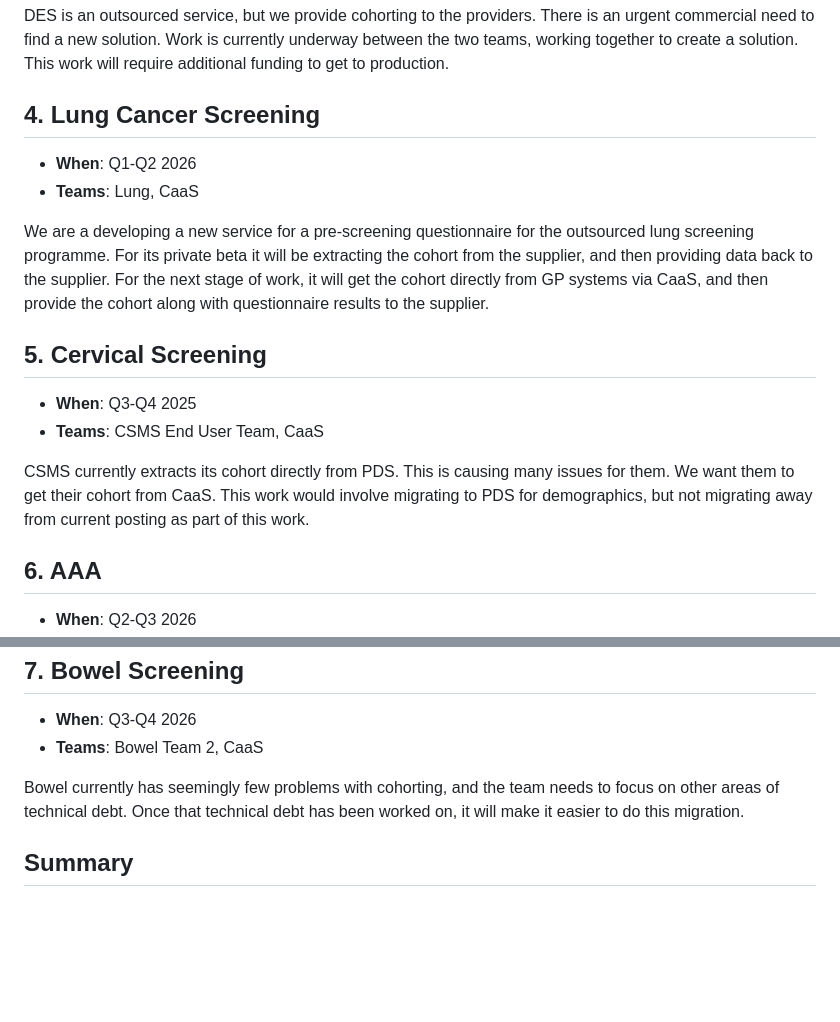
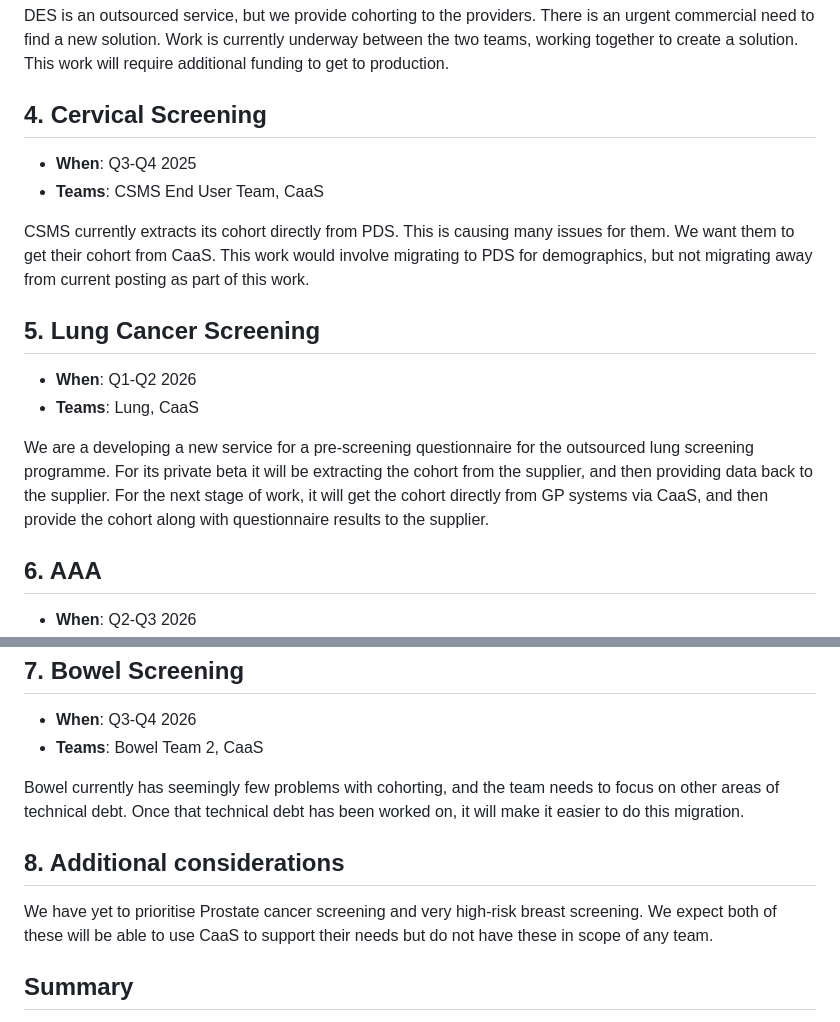
Before and after one commit to NHSDigital/digital-screening-architecture, a Markdown page: docs/2025-10-CaaS_onboarding.md, 2 parts joined by grey strips. Drawn GitHub-style; blank space fills up the shorter version.

Commit message:
Reorder as per the most recent discussion
* Cervical <-> Lung
* Note about prostrate and Very High-Risk breast

```diff
--- a/docs/2025-10-CaaS_onboarding.md
+++ b/docs/2025-10-CaaS_onboarding.md
@@ -32,21 +32,21 @@ This work will need to then consider how to migrate Cervical, Bowel and AAA afte
 
 DES is an outsourced service, but we provide cohorting to the providers. There is an urgent commercial need to find a new solution. Work is currently underway between the two teams, working together to create a solution. This work will require additional funding to get to production.
 
-4\. Lung Cancer Screening
+4\. Cervical Screening
+----------------------
+
+- **When**: Q3-Q4 2025
+- **Teams**: CSMS End User Team, CaaS
+
+CSMS currently extracts its cohort directly from PDS. This is causing many issues for them. We want them to get their cohort from CaaS. This work would involve migrating to PDS for demographics, but not migrating away from current posting as part of this work.
+
+5\. Lung Cancer Screening
 -------------------------
 
 - **When**: Q1-Q2 2026
 - **Teams**: Lung, CaaS
 
 We are a developing a new service for a pre-screening questionnaire for the outsourced lung screening programme. For its private beta it will be extracting the cohort from the supplier, and then providing data back to the supplier. For the next stage of work, it will get the cohort directly from GP systems via CaaS, and then provide the cohort along with questionnaire results to the supplier.
-
-5\. Cervical Screening
-----------------------
-
-- **When**: Q3-Q4 2025
-- **Teams**: CSMS End User Team, CaaS
-
-CSMS currently extracts its cohort directly from PDS. This is causing many issues for them. We want them to get their cohort from CaaS. This work would involve migrating to PDS for demographics, but not migrating away from current posting as part of this work.
 
 6\. AAA
 -------
@@ -64,6 +64,11 @@ By the time we get to AAA, we should hopefully have created all of the solutions
 
 Bowel currently has seemingly few problems with cohorting, and the team needs to focus on other areas of technical debt. Once that technical debt has been worked on, it will make it easier to do this migration.
 
+8\. Additional considerations
+-----------------------------
+
+We have yet to prioritise Prostate cancer screening and very high-risk breast screening. We expect both of these will be able to use CaaS to support their needs but do not have these in scope of any team.
+
 Summary
 -------
 
```
